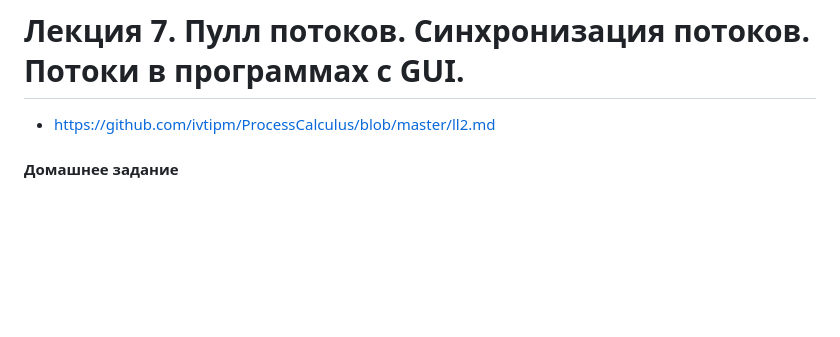
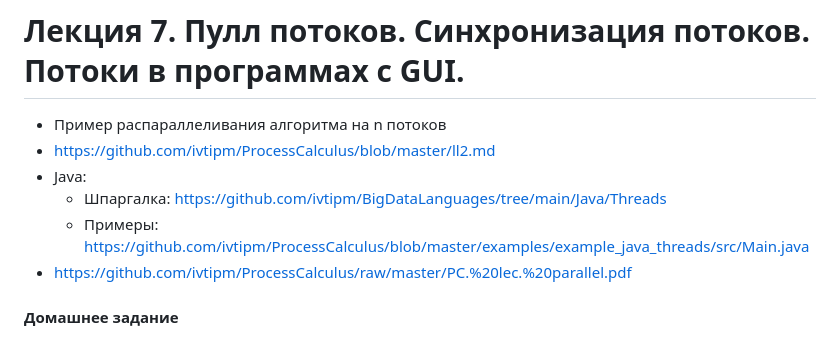
Before and after one commit to ivtipm/ProcessCalculus, a Markdown page: plans/2023/plan.md, the part around the change. GitHub-like rendering; blank space fills up the shorter version.

```diff
--- a/plans/2023/plan.md
+++ b/plans/2023/plan.md
@@ -1,5 +1,10 @@
 # Лекция 7. Пулл потоков. Синхронизация потоков. Потоки в программах с GUI.
+- Пример распараллеливания алгоритма на n потоков
 - https://github.com/ivtipm/ProcessCalculus/blob/master/ll2.md
+- Java:
+  - Шпаргалка: https://github.com/ivtipm/BigDataLanguages/tree/main/Java/Threads
+  - Примеры: https://github.com/ivtipm/ProcessCalculus/blob/master/examples/example_java_threads/src/Main.java
+- https://github.com/ivtipm/ProcessCalculus/raw/master/PC.%20lec.%20parallel.pdf
 
 #### Домашнее задание
 1. Скачайте книгу по паралельному программированию для вашего любимого языка
```
